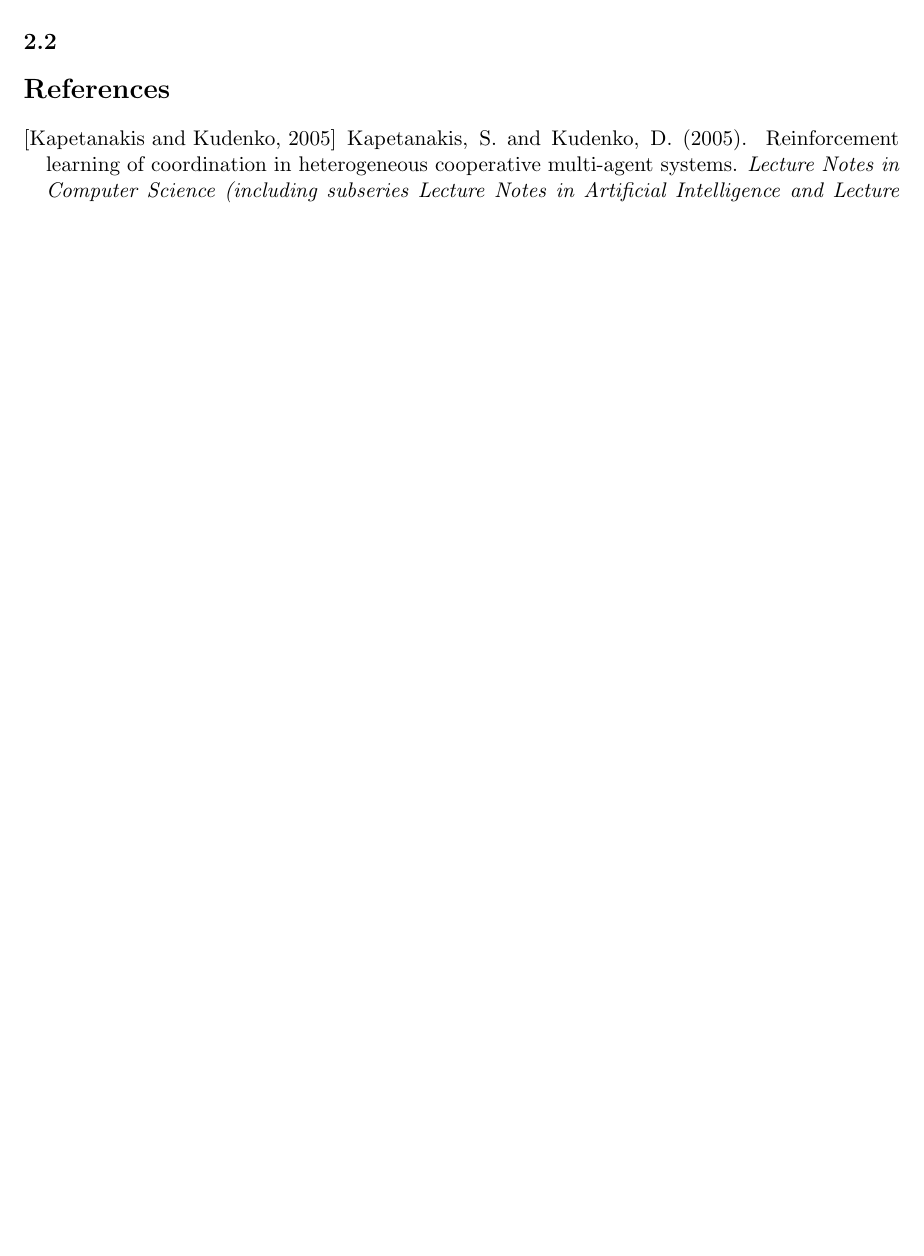
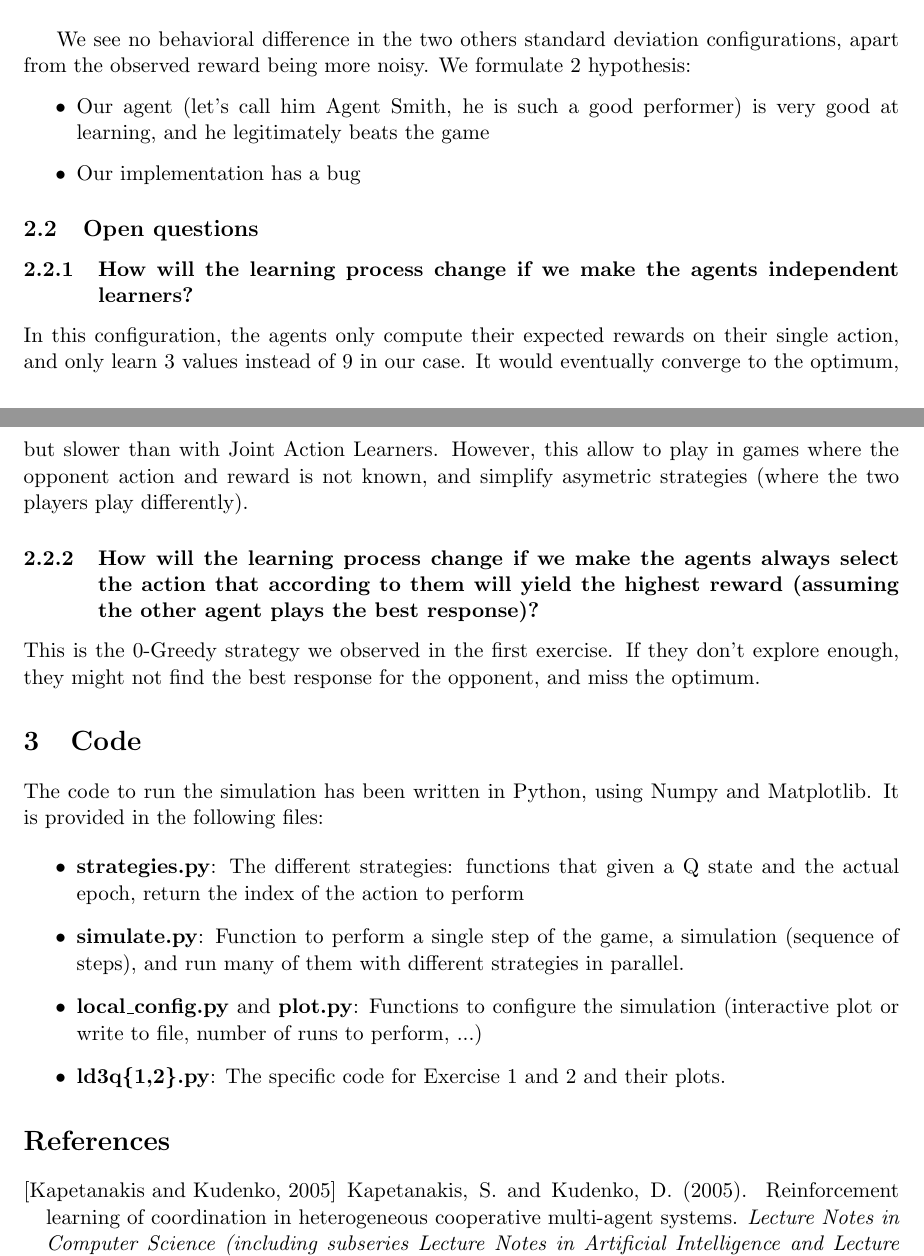
Before and after one commit to titouanc/ld3, a LaTeX document (report.tex): part of page 14 of 14 before the commit and two parts of pages 15 and 16 of 16 after it, the two joined at a grey line, cut at the place of the change, the shorter picture padded with empty space. Compiled offline with pdfLaTeX.

Commit message:
[enh] Final report

```diff
--- a/report.tex
+++ b/report.tex
@@ -181,7 +211,29 @@ In Figure \ref{fig:1.3.2} and \ref{fig:1.3.2q}, we see that the Softmax implemen
   \caption{\label{fig:2.3} $(\sigma, \sigma_{0}, \sigma_{1}) = (0.1, 0.1, 0.4)$}
 \end{figure}
 
-\subsection{}
+We see no behavioral difference in the two others standard deviation configurations, apart from the observed reward being more noisy. We formulate 2 hypothesis:
+
+\begin{itemize}
+  \item Our agent (let's call him Agent Smith, he is such a good performer) is very good at learning, and he legitimately beats the game
+  \item Our implementation has a bug
+\end{itemize}
+
+\subsection{Open questions}
+\subsubsection{How will the learning process change if we make the agents independent learners?}
+In this configuration, the agents only compute their expected rewards on their single action, and only learn 3 values instead of 9 in our case. It would eventually converge to the optimum, but slower than with Joint Action Learners. However, this allow to play in games where the opponent action and reward is not known, and simplify asymetric strategies (where the two players play differently).
+
+\subsubsection{How will the learning process change if we make the agents always select the action that according to them will yield the highest reward (assuming the other agent plays the best response)?}
+This is the 0-Greedy strategy we observed in the first exercise. If they don't explore enough, they might not find the best response for the opponent, and miss the optimum.
+
+\section{Code}
+The code to run the simulation has been written in Python, using Numpy and Matplotlib. It is provided in the following files:
+
+\begin{itemize}
+  \item \textbf{strategies.py}: The different strategies: functions that given a Q state and the actual epoch, return the index of the action to perform
+  \item \textbf{simulate.py}: Function to perform a single step of the game, a simulation (sequence of steps), and run many of them with different strategies in parallel.
+  \item \textbf{local\_config.py} and \textbf{plot.py}: Functions to configure the simulation (interactive plot or write to file, number of runs to perform, ...)
+  \item \textbf{ld3q\{1,2\}.py}: The specific code for Exercise 1 and 2 and their plots.
+\end{itemize}
 
 \bibliography{report}
 
```
Also changed, not shown: Makefile, report.tex (30 more changed lines).
